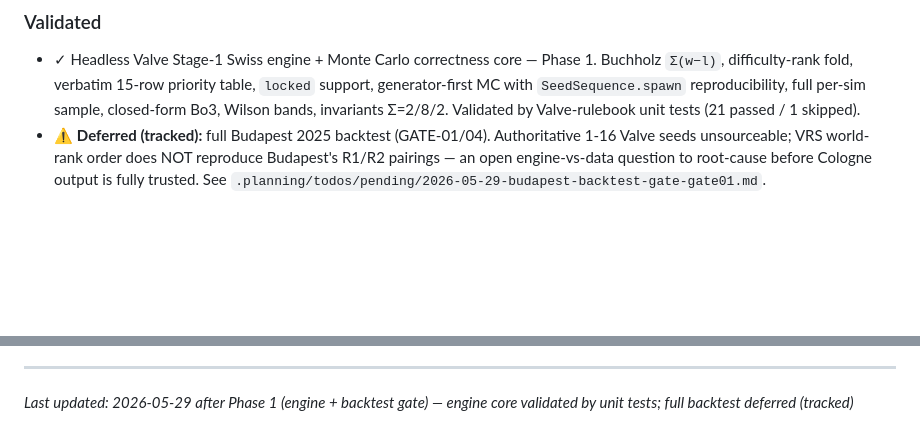
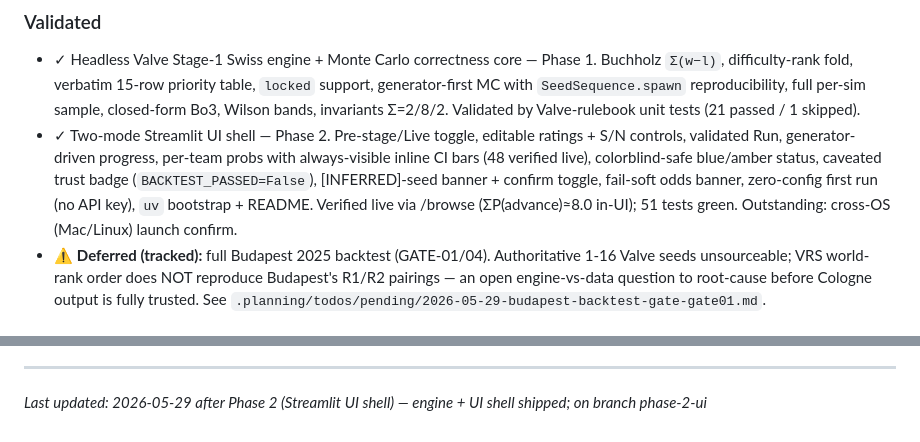
Before and after one commit to sweekuh/cs2-major-sim, a Markdown page: .planning/PROJECT.md, 2 parts joined by grey strips. Rendered like a GitHub page; blank space fills up the shorter version.

Commit message:
docs(phase-02): evolve PROJECT.md after phase completion

```diff
--- a/.planning/PROJECT.md
+++ b/.planning/PROJECT.md
@@ -24,6 +24,7 @@ guessed inputs into false precision.
 ### Validated
 
 - ✓ Headless Valve Stage-1 Swiss engine + Monte Carlo correctness core — Phase 1. Buchholz `Σ(w−l)`, difficulty-rank fold, verbatim 15-row priority table, `locked` support, generator-first MC with `SeedSequence.spawn` reproducibility, full per-sim sample, closed-form Bo3, Wilson bands, invariants Σ=2/8/2. Validated by Valve-rulebook unit tests (21 passed / 1 skipped).
+- ✓ Two-mode Streamlit UI shell — Phase 2. Pre-stage/Live toggle, editable ratings + S/N controls, validated Run, generator-driven progress, per-team probs with always-visible inline CI bars (48 verified live), colorblind-safe blue/amber status, caveated trust badge (`BACKTEST_PASSED=False`), [INFERRED]-seed banner + confirm toggle, fail-soft odds banner, zero-config first run (no API key), `uv` bootstrap + README. Verified live via /browse (ΣP(advance)≈8.0 in-UI); 51 tests green. Outstanding: cross-OS (Mac/Linux) launch confirm.
 - ⚠ **Deferred (tracked):** full Budapest 2025 backtest (GATE-01/04). Authoritative 1-16 Valve seeds unsourceable; VRS world-rank order does NOT reproduce Budapest's R1/R2 pairings — an open engine-vs-data question to root-cause before Cologne output is fully trusted. See `.planning/todos/pending/2026-05-29-budapest-backtest-gate-gate01.md`.
 
 ### Active
@@ -137,4 +138,4 @@ This document evolves at phase transitions and milestone boundaries.
 4. Update Context with current state
 
 ---
-*Last updated: 2026-05-29 after Phase 1 (engine + backtest gate) — engine core validated by unit tests; full backtest deferred (tracked)*
+*Last updated: 2026-05-29 after Phase 2 (Streamlit UI shell) — engine + UI shell shipped; on branch phase-2-ui*
```
